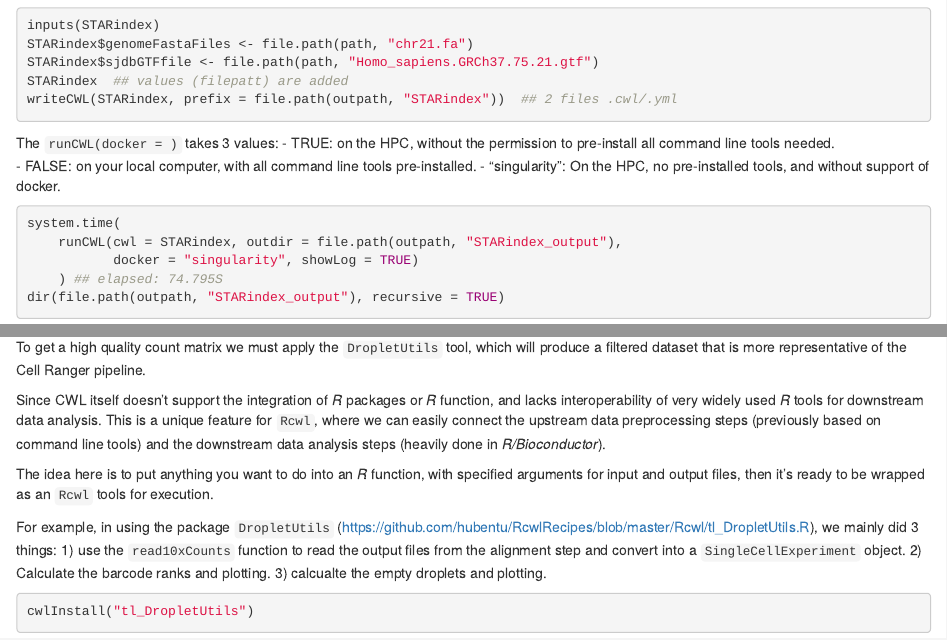
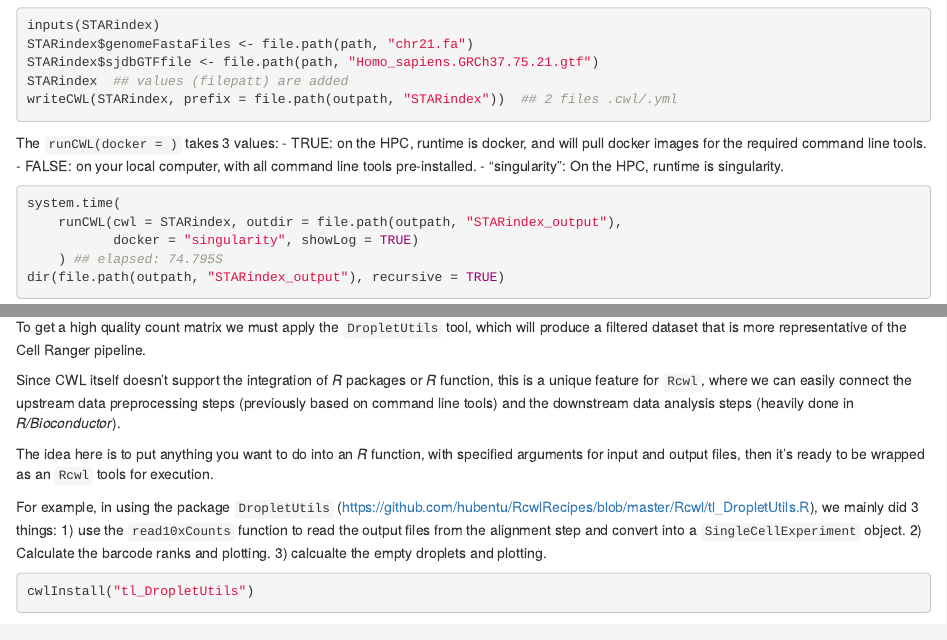
Before and after one commit to Liubuntu/Bioc2020RCWL, an R Markdown document (vignettes/Bioc2020RCWL.Rmd): the page in a window 1100 px wide, from 4670 px down, and a second part further down, joined at a grey line. Rendered offline with R 4.5, knitr and Pandoc, with nearby package versions; some code elsewhere in the file could not run offline.

Commit message:
minor tweak

````diff
--- a/vignettes/Bioc2020RCWL.Rmd
+++ b/vignettes/Bioc2020RCWL.Rmd
@@ -289,9 +289,10 @@ writeCWL(STARindex, prefix = file.path(outpath, "STARindex"))  ## 2 files .cwl/.
 ```
 
 The `runCWL(docker = )` takes 3 values:
-- TRUE: on the HPC, without the permission to pre-install all command line tools needed.
+- TRUE: on the HPC, runtime is docker, and will pull docker images for
+  the required command line tools.
 - FALSE: on your local computer, with all command line tools pre-installed.
-- "singularity": On the HPC, no pre-installed tools, and without support of docker.
+- "singularity": On the HPC, runtime is singularity.
 
 ```{r, eval=FALSE}
 system.time(
@@ -353,11 +354,10 @@ tool, which will produce a filtered dataset that is more
 representative of the Cell Ranger pipeline.
 
 Since CWL itself doesn't support the integration of _R_ packages or
-_R_ function, and lacks interoperability of very widely used _R_ tools
-for downstream data analysis. This is a unique feature for `Rcwl`,
-where we can easily connect the upstream data preprocessing steps
-(previously based on command line tools) and the downstream data
-analysis steps (heavily done in _R/Bioconductor_).
+_R_ function, this is a unique feature for `Rcwl`, where we can easily
+connect the upstream data preprocessing steps (previously based on
+command line tools) and the downstream data analysis steps (heavily
+done in _R/Bioconductor_).
 
 The idea here is to put anything you want to do into an _R_ function,
 with specified arguments for input and output files, then it's ready
````
Also changed, not shown: vignettes/Bioc2020RCWL.Rmd (5 more changed lines).
